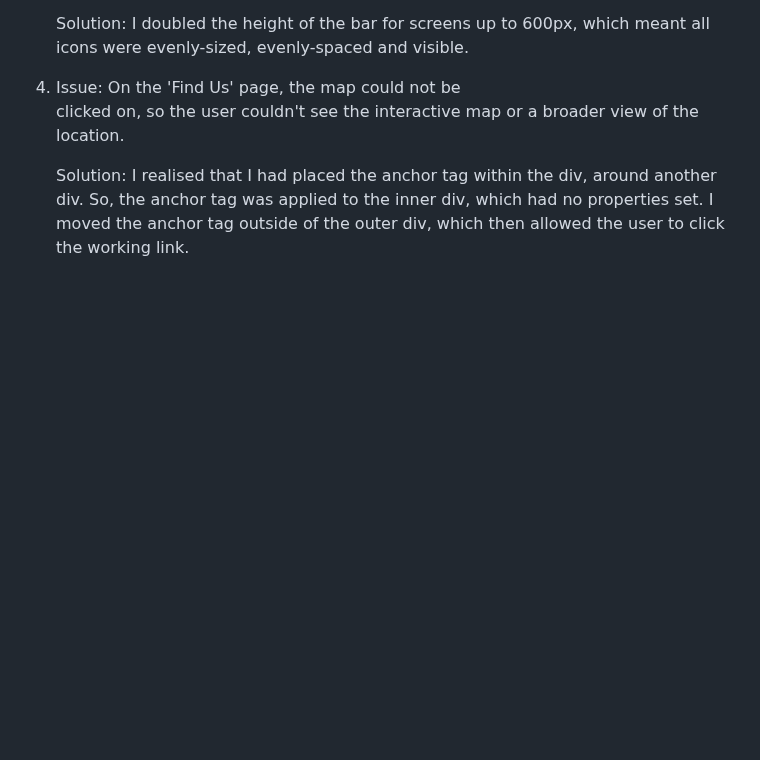
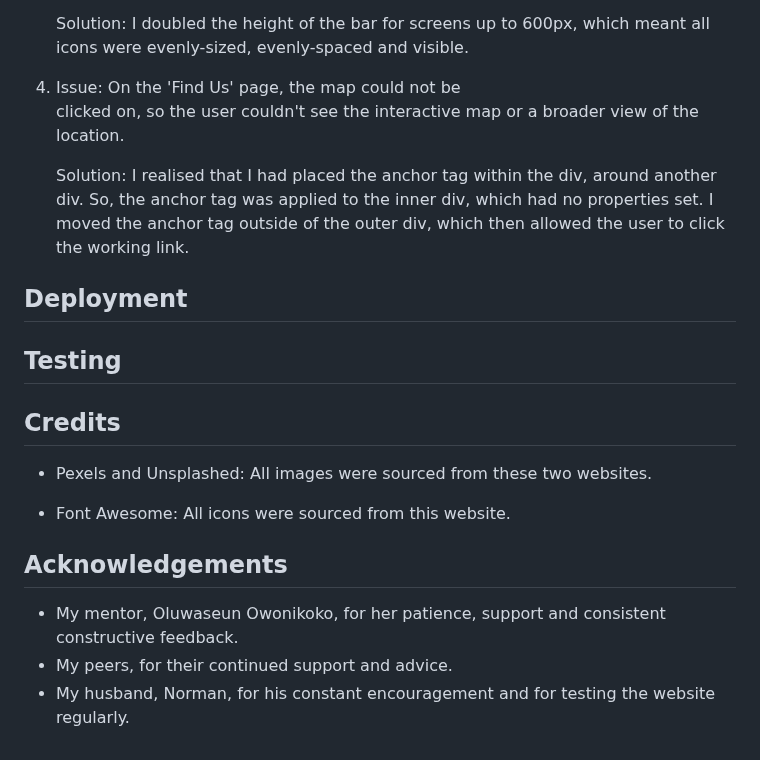
Before and after one commit to alicehillier/rainforest-cafe, a Markdown page: README.md, the part around the change. GitHub-like rendering; blank space fills up the shorter version.

Commit message:
add remaining sections of readme and write content for credits and acknowledgements

```diff
--- a/README.md
+++ b/README.md
@@ -280,3 +280,19 @@ The following features would be an excellent means to create a fuller experience
     clicked on, so the user couldn't see the interactive map or a broader view of the location.
 
     Solution: I realised that I had placed the anchor tag within the div, around another div. So, the anchor tag was applied to the inner div, which had no properties set. I moved the anchor tag outside of the outer div, which then allowed the user to click the working link.
+
+## Deployment
+
+## Testing
+
+## Credits
+
+- Pexels and Unsplashed: All images were sourced from these two websites.
+
+- Font Awesome: All icons were sourced from this website.
+
+## Acknowledgements
+
+- My mentor, Oluwaseun Owonikoko, for her patience, support and consistent constructive feedback.
+- My peers, for their continued support and advice.
+- My husband, Norman, for his constant encouragement and for testing the website regularly.
```
